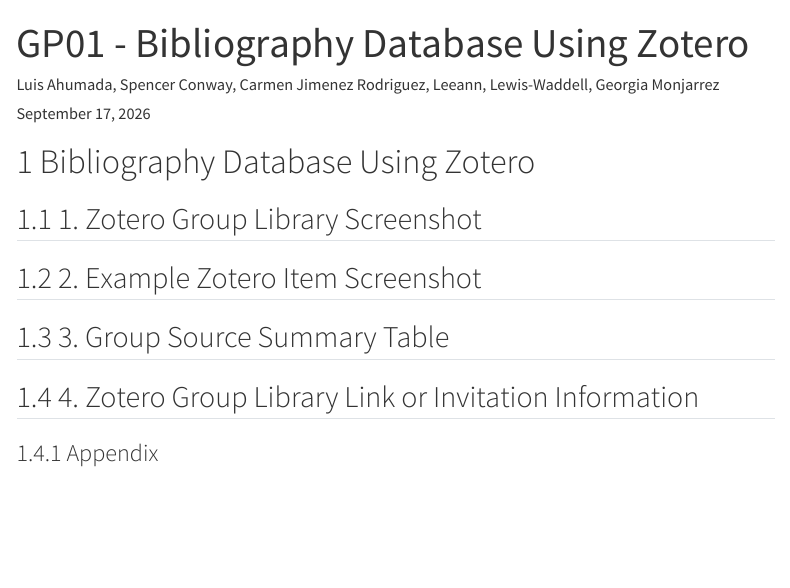
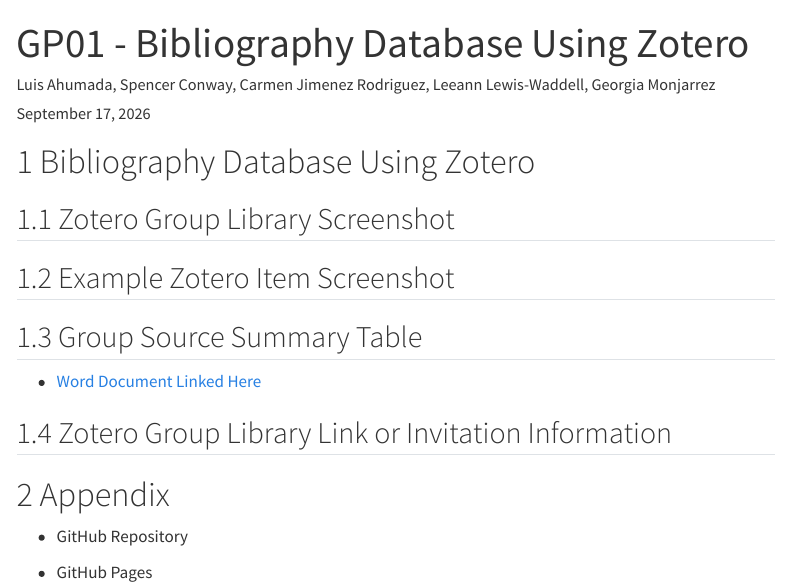
Before and after one commit to lahumada63/Instruction-on-CEP01---Bibliography-Database-Using-Zotero, a Quarto document (Group 9-CEP01-Zotero.qmd): the page in a window 1100 px wide, from its top. Rendered offline with R 4.5, knitr and Pandoc in place of Quarto, with nearby package versions; menus at the side of the page are left out.

Commit message:
Leeann added link to Word Document containing Group Source Summary Table; adjusted project formatting

```diff
--- a/Group 9-CEP01-Zotero.qmd
+++ b/Group 9-CEP01-Zotero.qmd
@@ -1,6 +1,6 @@
 ---
 title: "GP01 - Bibliography Database Using Zotero"
-author: "Luis Ahumada, Spencer Conway, Carmen Jimenez Rodriguez, Leeann, Lewis-Waddell, Georgia Monjarrez"
+author: "Luis Ahumada, Spencer Conway, Carmen Jimenez Rodriguez, Leeann Lewis-Waddell, Georgia Monjarrez"
 date: today
 format:
   html:
@@ -16,12 +16,18 @@
 
 # Bibliography Database Using Zotero
 
-## 1. Zotero Group Library Screenshot
+## Zotero Group Library Screenshot
 
-## 2. Example Zotero Item Screenshot
+## Example Zotero Item Screenshot
 
-## 3. Group Source Summary Table
+## Group Source Summary Table
 
-## 4. Zotero Group Library Link or Invitation Information
+- [Word Document Linked Here](https://livecsupomona-my.sharepoint.com/:w:/g/personal/lewiswaddell_cpp_edu/IQCHEzBjq6--R6XzLUoaq6HzASi6K-_Wn9Mu20jVyHv5hy4?e=bho0PZ)
 
-### Appendix
+## Zotero Group Library Link or Invitation Information
+
+# Appendix
+
+- GitHub Repository
+
+- GitHub Pages
```
